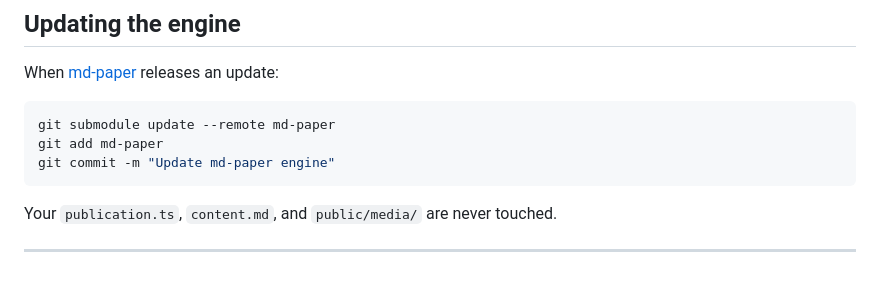
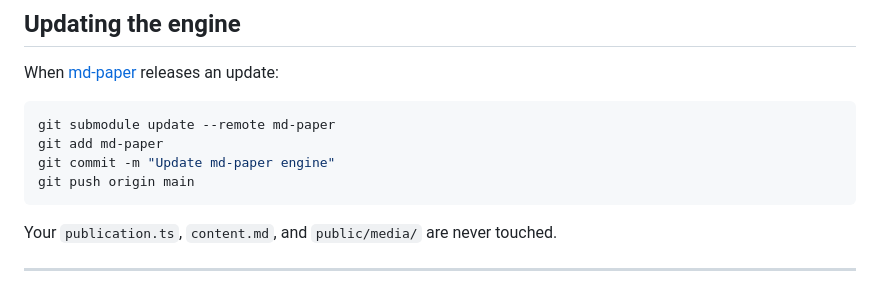
Before and after one commit to LuCazzola/MarkDownPAPER, a Markdown page: README.md, the part around the change. GitHub-like rendering.

Commit message:
Fix missing git push in update engine instructions
Co-Authored-By: Claude Sonnet 4.6 <noreply@anthropic.com>

````diff
--- a/README.md
+++ b/README.md
@@ -82,6 +82,7 @@ When [md-paper](https://github.com/LuCazzola/md-paper) releases an update:
 git submodule update --remote md-paper
 git add md-paper
 git commit -m "Update md-paper engine"
+git push origin main
 ```
 
 Your `publication.ts`, `content.md`, and `public/media/` are never touched.
````
